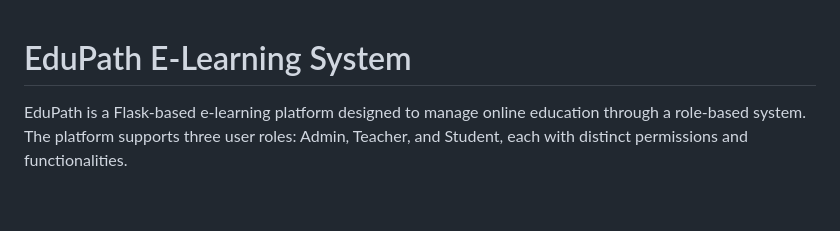
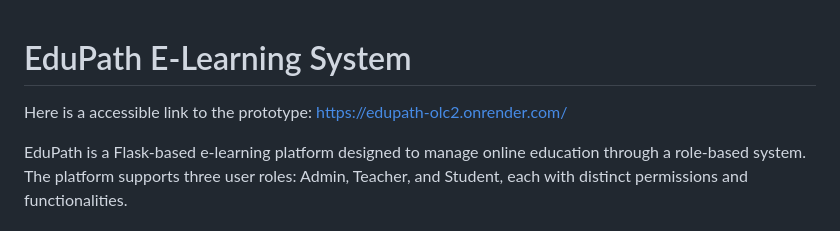
Before and after one commit to Sirirath30/EduPath, a Markdown page: README.md, the part around the change. Rendered like a GitHub page; blank space fills up the shorter version.

Commit message:
Add prototype link to README
Added a link to the prototype for easy access.

```diff
--- a/README.md
+++ b/README.md
@@ -1,4 +1,6 @@
 # EduPath E-Learning System
+
+Here is a accessible link to the prototype: https://edupath-olc2.onrender.com/
 
 EduPath is a Flask-based e-learning platform designed to manage online education through a role-based system. The platform supports three user roles: Admin, Teacher, and Student, each with distinct permissions and functionalities.
 
```
